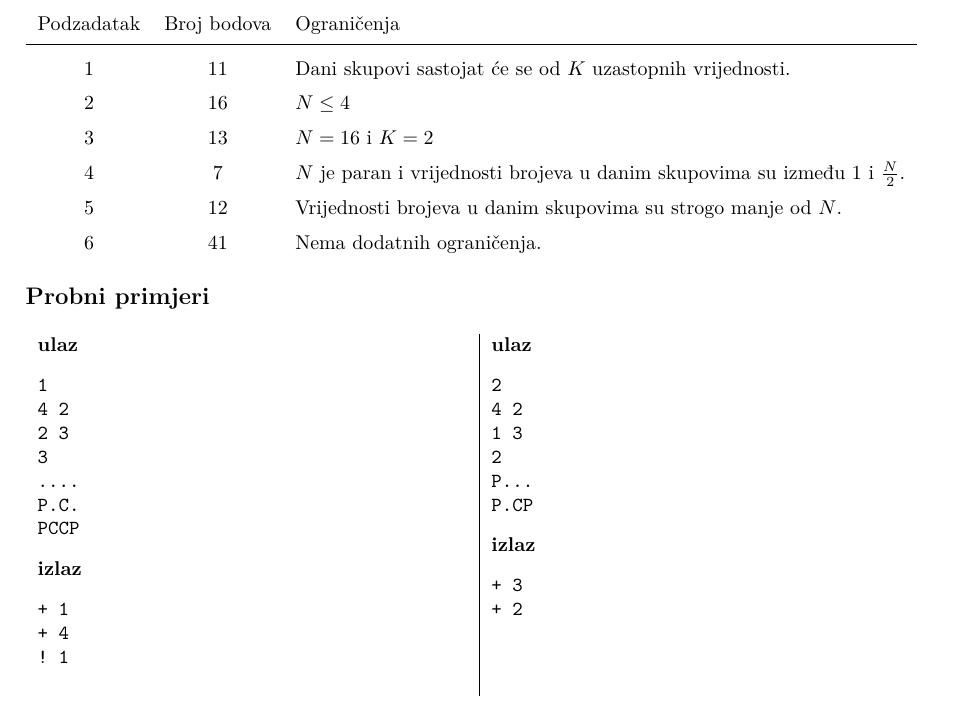
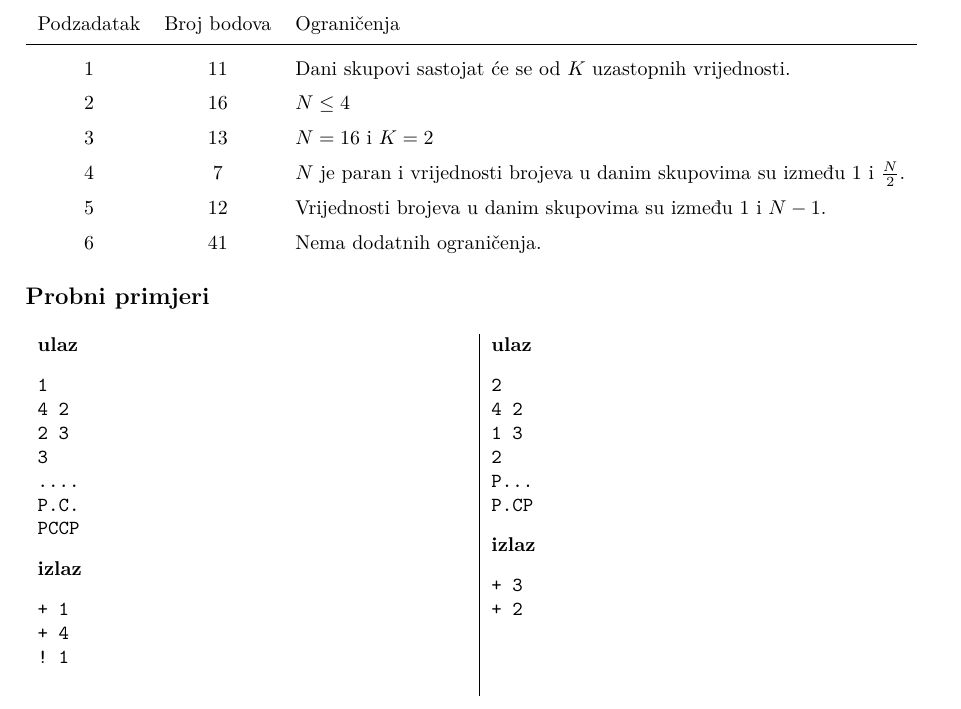
Before and after one commit to ppavic2/hio2025, a LaTeX document (zadaci.tex, which reads automatizacija/automatizacija.tex): part of page 3 of 3, cut so that both start at the same text. The pictures show the PDF file zadaci.pdf that the author committed with the source.

Commit message:
text adjustment

```diff
--- a/automatizacija/automatizacija.tex
+++ b/automatizacija/automatizacija.tex
@@ -125,7 +125,7 @@ U svim podzadacima vrijedi $1 \leq N \leq 16$ i $1 \leq K \leq N$.
     2 & 16 & $N \leq 4$ \\
     3 & 13 & $N = 16$ i $K = 2$ \\
     4 & 7 & $N$ je paran i vrijednosti brojeva u danim skupovima su između $1$ i $\frac{N}{2}$. \\
-    5 & 12 & Vrijednosti brojeva u danim skupovima su strogo manje od $N$. \\
+    5 & 12 & Vrijednosti brojeva u danim skupovima su između $1$ i $N - 1$. \\
     6 & 41 & Nema dodatnih ograničenja.
 \end{tabular}}
 
```
Also changed, not shown: zadaci.pdf.
